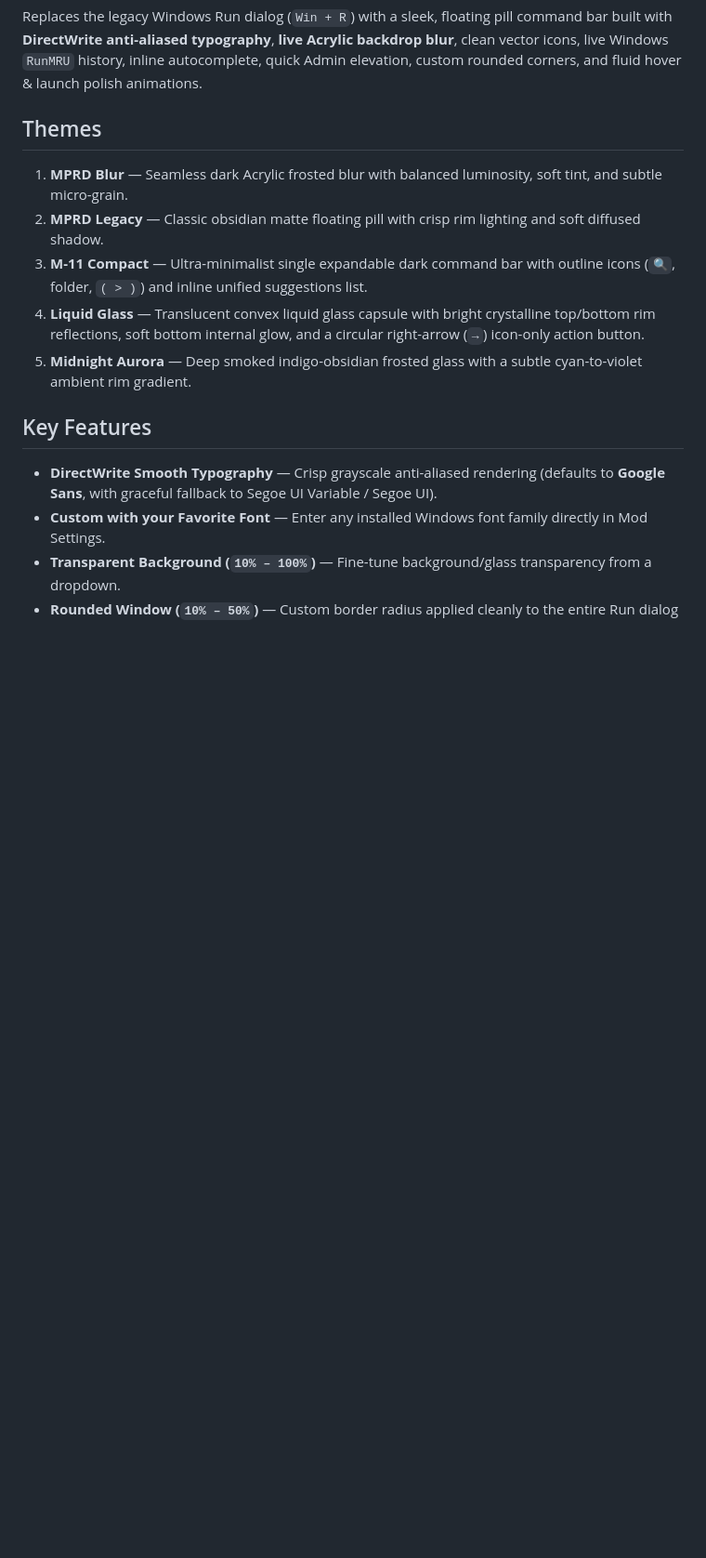
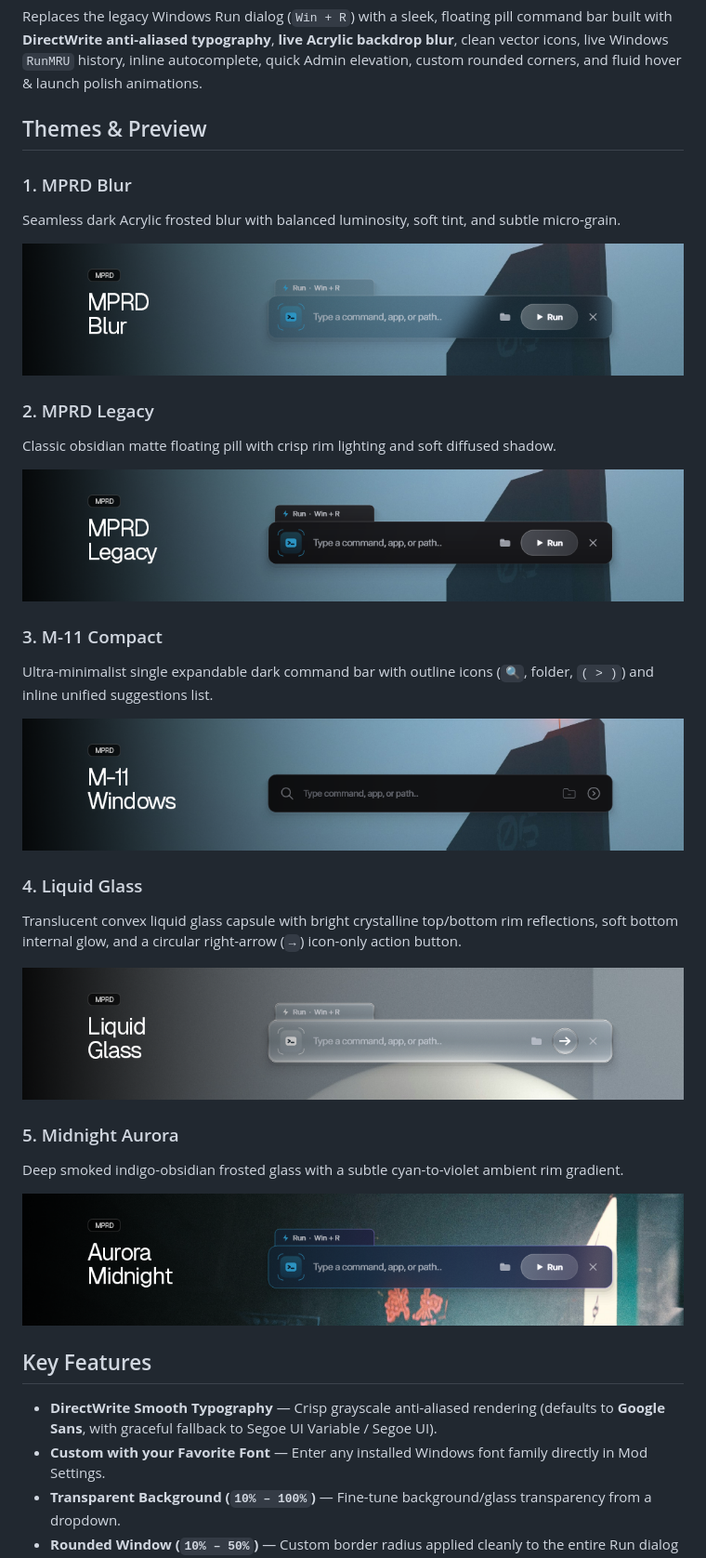
Before and after one commit to darkostepbro/Windhawk-mods, a Markdown page: mprd/README.md, the part around one of its changes. Shown at 93% size. Rendered like a GitHub page; pictures changed too: mprd/assets/aurora-midnight.png (added), mprd/assets/liquid-glass.png (added), mprd/assets/m-11.png (added); blank space fills up the shorter version.

Commit message:
docs: update MPRD showcase with 5 theme preview banners

```diff
--- a/mprd/README.md
+++ b/mprd/README.md
@@ -4,12 +2,32 @@
 
 Replaces the legacy Windows Run dialog (`Win + R`) with a sleek, floating pill command bar built with **DirectWrite anti-aliased typography**, **live Acrylic backdrop blur**, clean vector icons, live Windows `RunMRU` history, inline autocomplete, quick Admin elevation, custom rounded corners, and fluid hover & launch polish animations.
 
-## Themes
-1. **MPRD Blur** — Seamless dark Acrylic frosted blur with balanced luminosity, soft tint, and subtle micro-grain.
-2. **MPRD Legacy** — Classic obsidian matte floating pill with crisp rim lighting and soft diffused shadow.
-3. **M-11 Compact** — Ultra-minimalist single expandable dark command bar with outline icons (`🔍`, folder, `( > )`) and inline unified suggestions list.
-4. **Liquid Glass** — Translucent convex liquid glass capsule with bright crystalline top/bottom rim reflections, soft bottom internal glow, and a circular right-arrow (`→`) icon-only action button.
-5. **Midnight Aurora** — Deep smoked indigo-obsidian frosted glass with a subtle cyan-to-violet ambient rim gradient.
+## Themes & Preview
+
+### 1. MPRD Blur
+Seamless dark Acrylic frosted blur with balanced luminosity, soft tint, and subtle micro-grain.
+
+![MPRD Blur](assets/mprd-blur.png)
+
+### 2. MPRD Legacy
+Classic obsidian matte floating pill with crisp rim lighting and soft diffused shadow.
+
+![MPRD Legacy](assets/mprd-legacy.png)
+
+### 3. M-11 Compact
+Ultra-minimalist single expandable dark command bar with outline icons (`🔍`, folder, `( > )`) and inline unified suggestions list.
+
+![M-11 Compact](assets/m-11.png)
+
+### 4. Liquid Glass
+Translucent convex liquid glass capsule with bright crystalline top/bottom rim reflections, soft bottom internal glow, and a circular right-arrow (`→`) icon-only action button.
+
+![Liquid Glass](assets/liquid-glass.png)
+
+### 5. Midnight Aurora
+Deep smoked indigo-obsidian frosted glass with a subtle cyan-to-violet ambient rim gradient.
+
+![Midnight Aurora](assets/aurora-midnight.png)
 
 ## Key Features
 - **DirectWrite Smooth Typography** — Crisp grayscale anti-aliased rendering (defaults to **Google Sans**, with graceful fallback to Segoe UI Variable / Segoe UI).
```
Also changed, not shown: other parts of mprd/README.md (+0 -2 lines), 2 other files.
